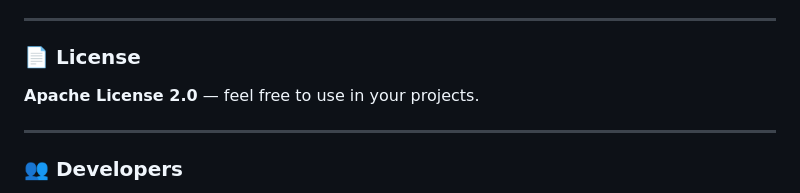
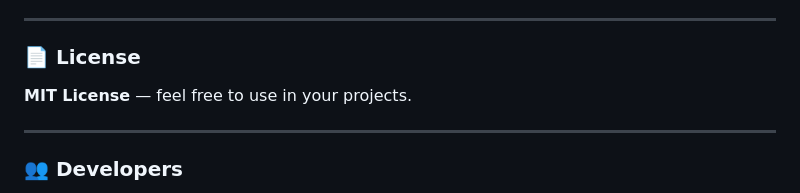
Before and after one commit to annayev-dev/Kopri-website, a Markdown page: README.md, the part around the change. Drawn GitHub-style.

```diff
--- a/README.md
+++ b/README.md
@@ -188,7 +188,7 @@ Recommended optimizations:
 
 ### 📄 License
 
-**Apache License 2.0** — feel free to use in your projects.
+**MIT License** — feel free to use in your projects.
 
 ---
 
```
